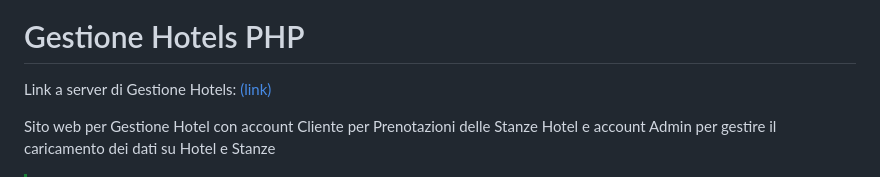
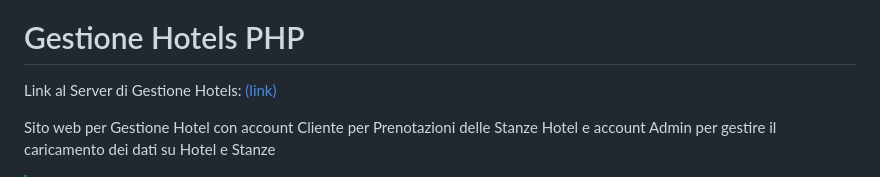
Before and after one commit to vittorioPiotti/HotelsBooking-Web, a Markdown page: README.md, the part around the change. Rendered like a GitHub page.

```diff
--- a/README.md
+++ b/README.md
@@ -3,7 +3,7 @@
 
 # Gestione Hotels PHP
 
-Link a server di Gestione Hotels: [(link)](https://github.com/vittorioPiotti/Gestione-Hotels-App)
+Link al Server di Gestione Hotels: [(link)](https://github.com/vittorioPiotti/Gestione-Hotels-Server)
 
 
 Sito web per Gestione Hotel con account Cliente per Prenotazioni delle Stanze Hotel e account Admin per gestire il caricamento dei dati su Hotel e Stanze
```
